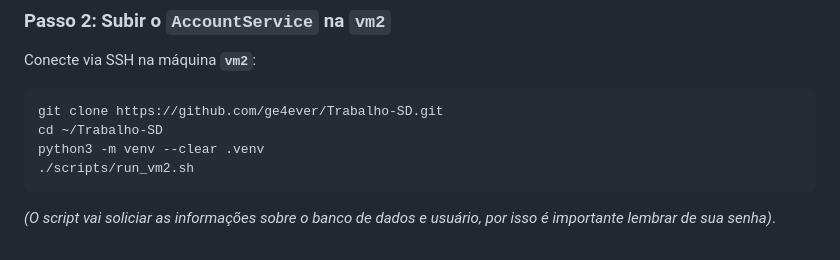
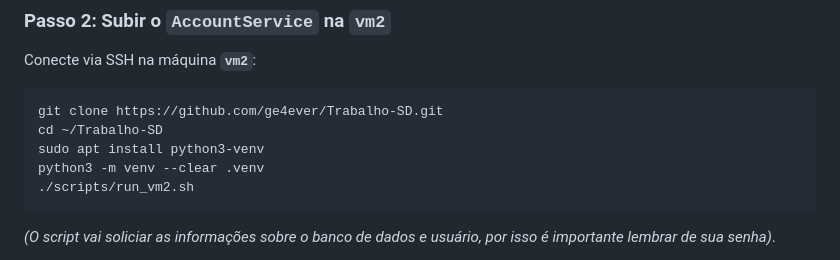
Before and after one commit to ge4ever/Trabalho-SD, a Markdown page: README.md, the part around the change. GitHub-like rendering.

````diff
--- a/README.md
+++ b/README.md
@@ -140,6 +140,7 @@ Conecte via SSH na máquina **`vm2`**:
 ```bash
 git clone https://github.com/ge4ever/Trabalho-SD.git
 cd ~/Trabalho-SD
+sudo apt install python3-venv
 python3 -m venv --clear .venv
 ./scripts/run_vm2.sh
 ```
````
